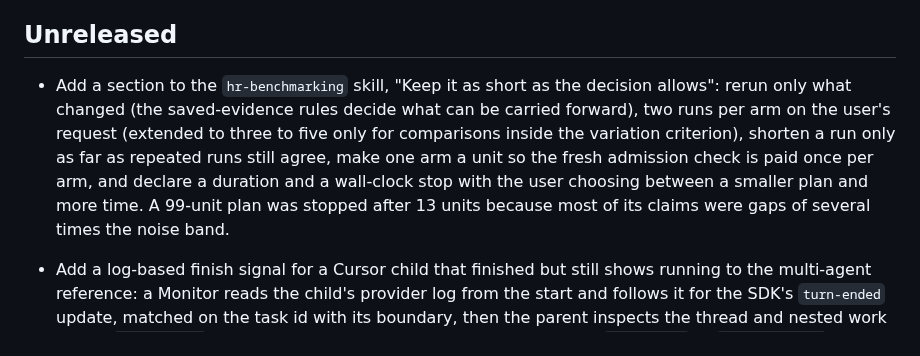
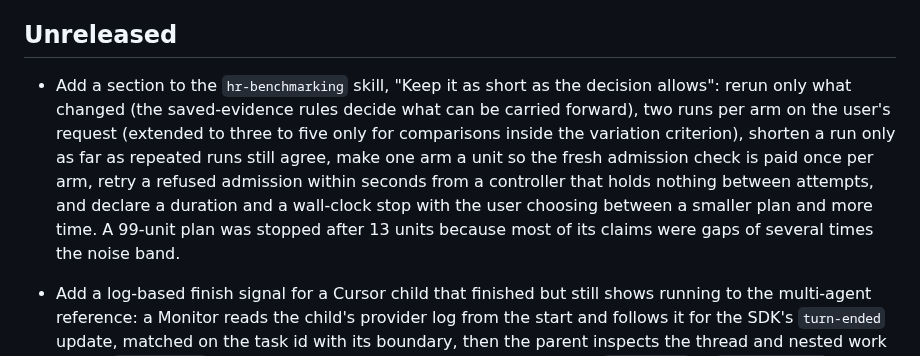
Before and after one commit to bompus/house-rules, a Markdown page: CHANGELOG.md, the part around the change. Rendered like a GitHub page.

```diff
--- a/CHANGELOG.md
+++ b/CHANGELOG.md
@@ -4,7 +4,7 @@ Notable changes to house-rules. Versions follow [semantic versioning](https://se
 
 ## Unreleased
 
-- Add a section to the `hr-benchmarking` skill, "Keep it as short as the decision allows": rerun only what changed (the saved-evidence rules decide what can be carried forward), two runs per arm on the user's request (extended to three to five only for comparisons inside the variation criterion), shorten a run only as far as repeated runs still agree, make one arm a unit so the fresh admission check is paid once per arm, and declare a duration and a wall-clock stop with the user choosing between a smaller plan and more time. A 99-unit plan was stopped after 13 units because most of its claims were gaps of several times the noise band.
+- Add a section to the `hr-benchmarking` skill, "Keep it as short as the decision allows": rerun only what changed (the saved-evidence rules decide what can be carried forward), two runs per arm on the user's request (extended to three to five only for comparisons inside the variation criterion), shorten a run only as far as repeated runs still agree, make one arm a unit so the fresh admission check is paid once per arm, retry a refused admission within seconds from a controller that holds nothing between attempts, and declare a duration and a wall-clock stop with the user choosing between a smaller plan and more time. A 99-unit plan was stopped after 13 units because most of its claims were gaps of several times the noise band.
 - Add a log-based finish signal for a Cursor child that finished but still shows running to the multi-agent reference: a Monitor reads the child's provider log from the start and follows it for the SDK's `turn-ended` update, matched on the task id with its boundary, then the parent inspects the thread and nested work before `task_cancel`. Record the one measured gap, 8 h 00 min from `turn-ended` to `run.completed`.
 - Read Markdown code spans by their delimiter length when looking for a `done-when:` marker, so an unmatched backtick run is literal text and cannot expose a marker inside a later span; test the observer CPU budget with controlled counters instead of process timing (`unit-observer.py` now runs `main()` only when executed, so it can be imported).
 - Fix three defects the private reviewer found in code adopted by a pin bump. `done-when` clauses keep backticks that are part of a path (code spans are blanked only to find the `done-when:` marker, and a backtick before a later field such as `recheck:` still refuses the clause). `check-reconciliation.mjs` reads Markdown block-quote prefixes, so a table or checklist line inside a quote counts toward `covered N/M`. `unit-observer.py` budgets observer CPU over the collection interval (the CPU between the first and last sample) instead of the process lifetime, so start-up CPU no longer fails a short unit; `observer_cpu_s` still reports the lifetime figure beside the new `observer_cpu_interval_s`.
```
Also changed, not shown: skills/hr-benchmarking/SKILL.md (+4 -0 lines).
